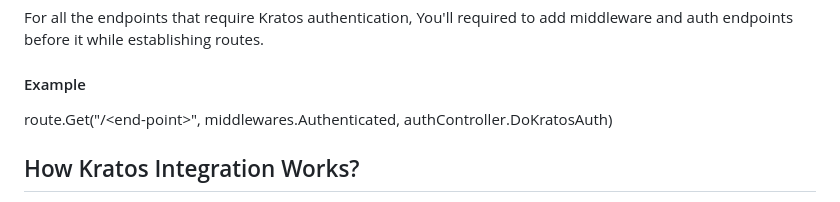
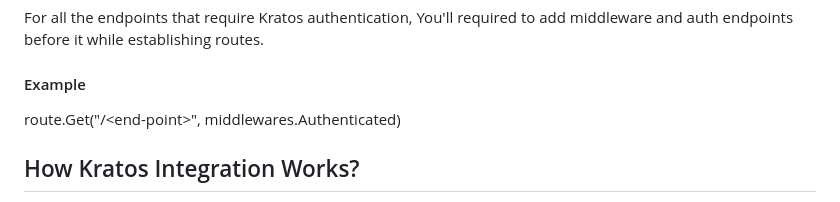
Before and after one commit to Improwised/golang-api, a Markdown page: pkg/kratos/readme.md, the part around the change. GitHub-like rendering.

```diff
--- a/pkg/kratos/readme.md
+++ b/pkg/kratos/readme.md
@@ -61,7 +61,7 @@ For configuring kratos according to the requirements you'll have to update file
 For all the endpoints that require Kratos authentication, You'll required to add middleware and auth endpoints before it while establishing routes.
 
 #### Example
-route.Get("/\<end-point\>", middlewares.Authenticated, authController.DoKratosAuth)
+route.Get("/\<end-point\>", middlewares.Authenticated)
 
 ## How Kratos Integration Works?
 You have to provide Kratos with your UI endpoint URLs, Kratos will redirect to those endpoints by initializing the flow.
```
Also changed, not shown: README.md (+1 -1 lines).
